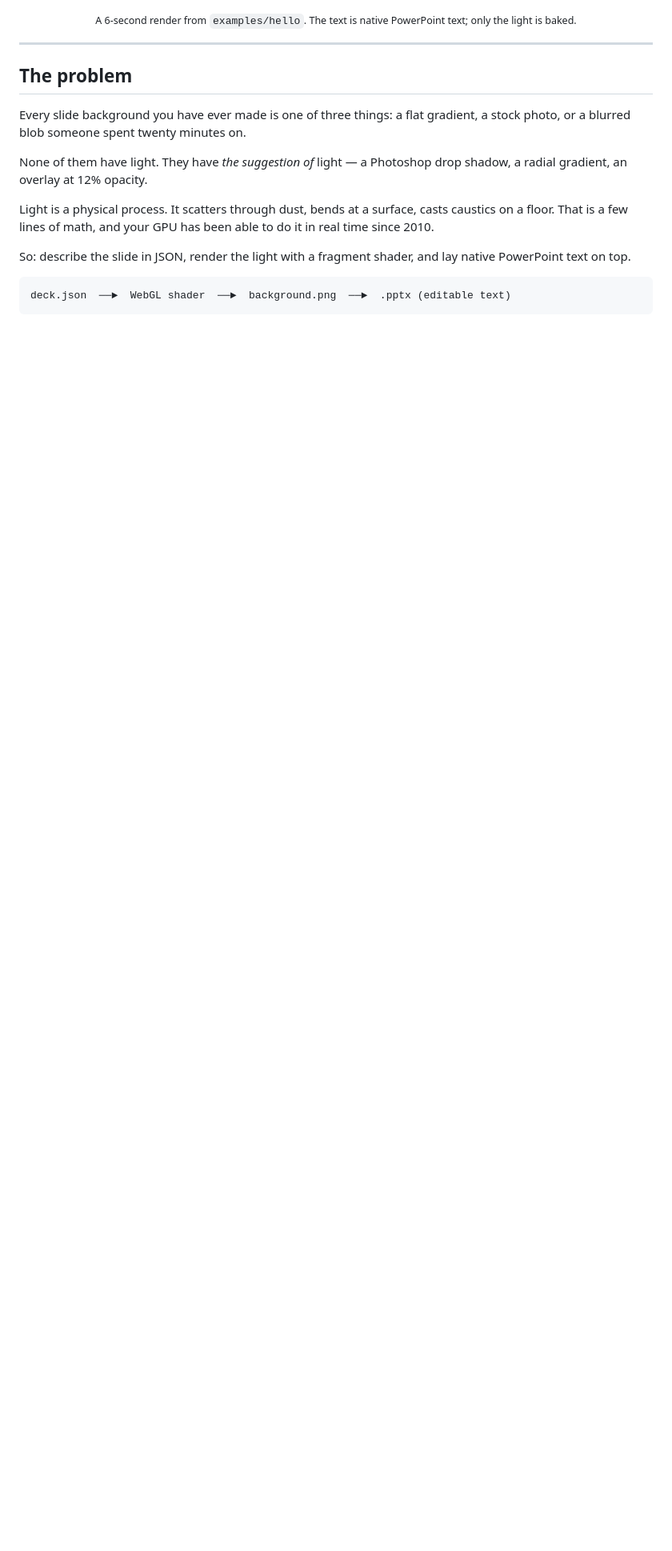
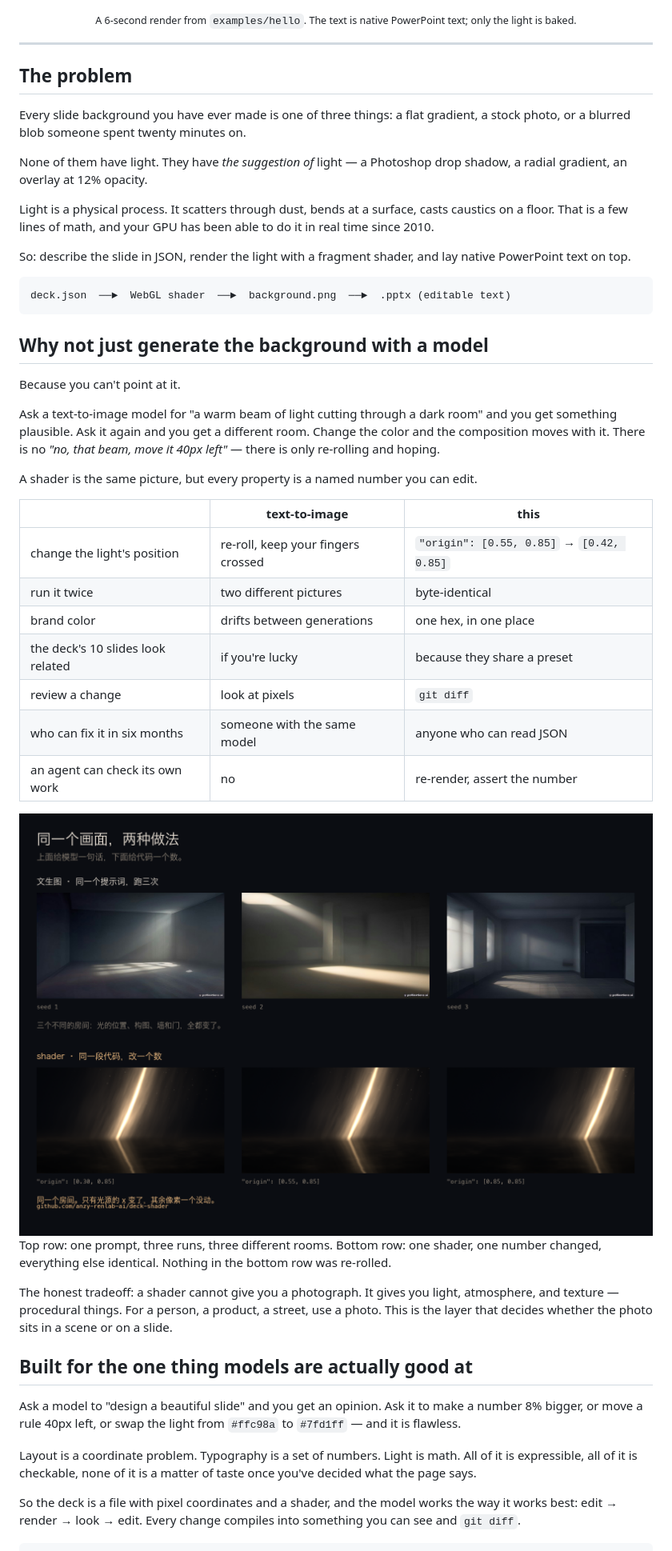
Before and after one commit to anzy-renlab-ai/deck-shader, a Markdown page: README.md, the part around one of its changes. Shown at 80% size. Rendered like a GitHub page; pictures changed too: docs/aigc-vs-shader.png (added); blank space fills up the shorter version.

Commit message:
docs: shader vs text-to-image, head to head
Same prompt, three runs, three different rooms. Same shader, one number
changed, everything else pixel-identical. That's the whole argument for
computing a background instead of generating one.

Co-Authored-By: Claude Code <noreply@anthropic.com>

````diff
--- a/README.md
+++ b/README.md
@@ -31,3 +31,36 @@ So: describe the slide in JSON, render the light with a fragment shader, and lay
 ```
 deck.json  ──►  WebGL shader  ──►  background.png  ──►  .pptx (editable text)
 ```
+
+## Why not just generate the background with a model
+
+Because you can't point at it.
+
+Ask a text-to-image model for "a warm beam of light cutting through a dark room" and you get something plausible. Ask it again and you get a different room. Change the color and the composition moves with it. There is no *"no, that beam, move it 40px left"* — there is only re-rolling and hoping.
+
+A shader is the same picture, but every property is a named number you can edit.
+
+| | text-to-image | this |
+|---|---|---|
+| change the light's position | re-roll, keep your fingers crossed | `"origin": [0.55, 0.85]` → `[0.42, 0.85]` |
+| run it twice | two different pictures | byte-identical |
+| brand color | drifts between generations | one hex, in one place |
+| the deck's 10 slides look related | if you're lucky | because they share a preset |
+| review a change | look at pixels | `git diff` |
+| who can fix it in six months | someone with the same model | anyone who can read JSON |
+| an agent can check its own work | no | re-render, assert the number |
+
+<img src="docs/aigc-vs-shader.png" width="880" alt="Top row: three text-to-image renders from one prompt — three different rooms. Bottom row: three shader renders with only origin.x changed — the same room, the beam moved">
+
+Top row: one prompt, three runs, three different rooms. Bottom row: one shader, one number changed, everything else identical. Nothing in the bottom row was re-rolled.
+
+The honest tradeoff: a shader cannot give you a photograph. It gives you light, atmosphere, and texture — procedural things. For a person, a product, a street, use a photo. This is the layer that decides whether the photo sits in a scene or on a slide.
+
+## Built for the one thing models are actually good at
+
+Ask a model to "design a beautiful slide" and you get an opinion. Ask it to make a number 8% bigger, or move a rule 40px left, or swap the light from `#ffc98a` to `#7fd1ff` — and it is flawless.
+
+Layout is a coordinate problem. Typography is a set of numbers. Light is math. All of it is expressible, all of it is checkable, none of it is a matter of taste once you've decided what the page says.
+
+So the deck is a file with pixel coordinates and a shader, and the model works the way it works best: edit → render → look → edit. Every change compiles into something you can see and `git diff`.
+
````
Also changed, not shown: other parts of README.md (+11 -0 lines).
